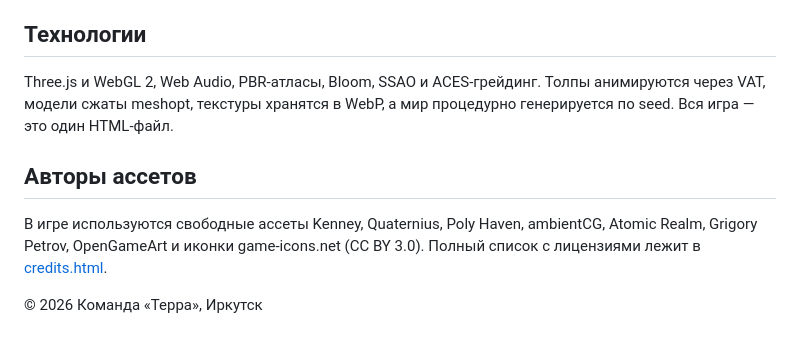
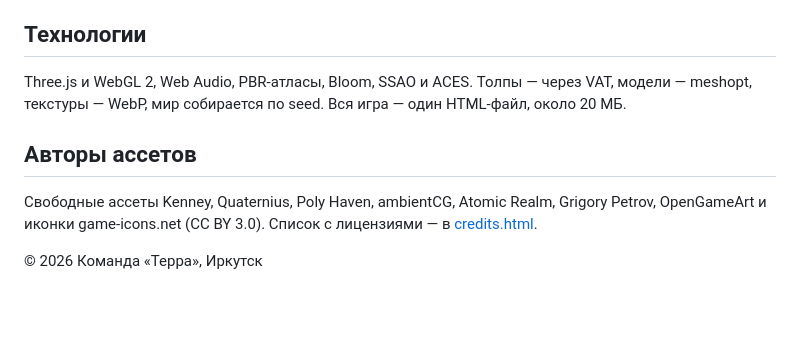
Before and after one commit to 89244114832maxim-ai/terra-play, a Markdown page: README.md, the part around one of its changes. GitHub-like rendering; blank space fills up the shorter version.

```diff
--- a/README.md
+++ b/README.md
@@ -52,10 +68,10 @@
 
 ## Технологии
 
-Three.js и WebGL 2, Web Audio, PBR-атласы, Bloom, SSAO и ACES-грейдинг. Толпы анимируются через VAT, модели сжаты meshopt, текстуры хранятся в WebP, а мир процедурно генерируется по seed. Вся игра — это один HTML-файл.
+Three.js и WebGL 2, Web Audio, PBR-атласы, Bloom, SSAO и ACES. Толпы — через VAT, модели — meshopt, текстуры — WebP, мир собирается по seed. Вся игра — один HTML-файл, около 20 МБ.
 
 ## Авторы ассетов
 
-В игре используются свободные ассеты Kenney, Quaternius, Poly Haven, ambientCG, Atomic Realm, Grigory Petrov, OpenGameArt и иконки game-icons.net (CC BY 3.0). Полный список с лицензиями лежит в [credits.html](https://89244114832maxim-ai.github.io/terra-play/credits.html).
+Свободные ассеты Kenney, Quaternius, Poly Haven, ambientCG, Atomic Realm, Grigory Petrov, OpenGameArt и иконки game-icons.net (CC BY 3.0). Список с лицензиями — в [credits.html](https://89244114832maxim-ai.github.io/terra-play/credits.html).
 
 © 2026 Команда «Терра», Иркутск
```
Also changed, not shown: other parts of README.md (+38 -22 lines), assets/media/frame-boss.jpg (added), assets/media/frame-rail.jpg (added), assets/media/poster1.jpg (added), assets/media/poster2.jpg (added), assets/og.jpg, 3 other files.
